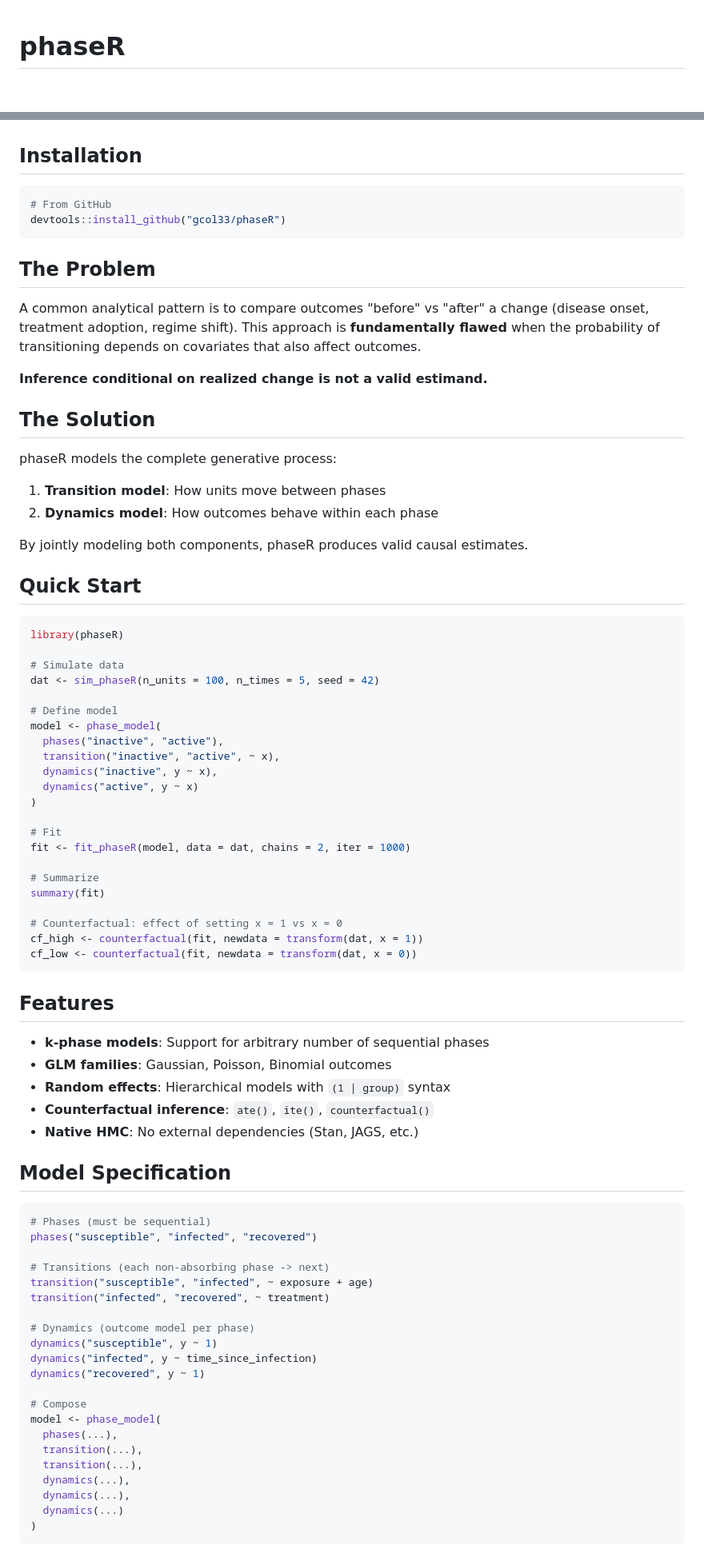
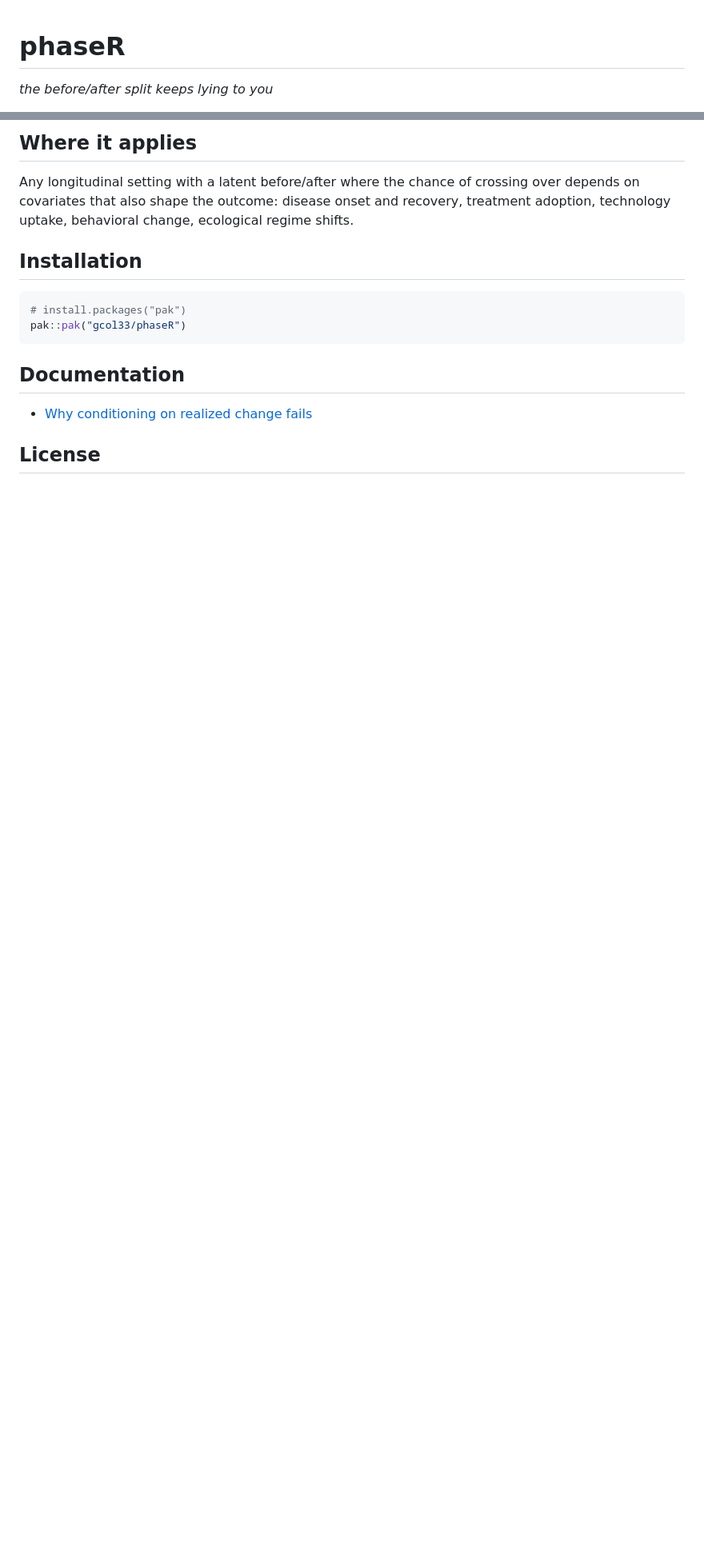
Before and after one commit to gcol33/phaseR, a Markdown page: README.md, 2 parts joined by grey strips. Shown at 80% size. GitHub-like rendering; blank space fills up the shorter version.

````diff
--- a/README.md
+++ b/README.md
@@ -1,4 +1,6 @@
 # phaseR
+
+*the before/after split keeps lying to you*
 
 <!-- badges: start -->
 [![Lifecycle: experimental](https://img.shields.io/badge/lifecycle-experimental-orange.svg)](https://lifecycle.r-lib.org/articles/stages.html#experimental)
@@ -8,87 +80,17 @@ Phase-structured inference for longitudinal change.
+## Where it applies
+
+Any longitudinal setting with a latent before/after where the chance of crossing over depends on covariates that also shape the outcome: disease onset and recovery, treatment adoption, technology uptake, behavioral change, ecological regime shifts.
 
 ## Installation
 
 ```r
-# From GitHub
-devtools::install_github("gcol33/phaseR")
+# install.packages("pak")
+pak::pak("gcol33/phaseR")
 ```
 
-## The Problem
+## Documentation
 
-A common analytical pattern is to compare outcomes "before" vs "after" a change
-(disease onset, treatment adoption, regime shift). This approach is **fundamentally
-flawed** when the probability of transitioning depends on covariates that also
-affect outcomes.
+- [Why conditioning on realized change fails](vignettes/estimand-failure.Rmd)
 
-**Inference conditional on realized change is not a valid estimand.**
+## License
 
-## The Solution
-
-phaseR models the complete generative process:
-
-1. **Transition model**: How units move between phases
-2. **Dynamics model**: How outcomes behave within each phase
-
-By jointly modeling both components, phaseR produces valid causal estimates.
-
-## Quick Start
-
-```r
-library(phaseR)
-
-# Simulate data
-dat <- sim_phaseR(n_units = 100, n_times = 5, seed = 42)
-
-# Define model
-model <- phase_model(
-  phases("inactive", "active"),
-  transition("inactive", "active", ~ x),
-  dynamics("inactive", y ~ x),
-  dynamics("active", y ~ x)
-)
-
-# Fit
-fit <- fit_phaseR(model, data = dat, chains = 2, iter = 1000)
-
-# Summarize
-summary(fit)
-
-# Counterfactual: effect of setting x = 1 vs x = 0
-cf_high <- counterfactual(fit, newdata = transform(dat, x = 1))
-cf_low <- counterfactual(fit, newdata = transform(dat, x = 0))
-```
-
-## Features
-
-- **k-phase models**: Support for arbitrary number of sequential phases
-- **GLM families**: Gaussian, Poisson, Binomial outcomes
-- **Random effects**: Hierarchical models with `(1 | group)` syntax
-- **Counterfactual inference**: `ate()`, `ite()`, `counterfactual()`
-- **Native HMC**: No external dependencies (Stan, JAGS, etc.)
-
-## Model Specification
-
-```r
-# Phases (must be sequential)
-phases("susceptible", "infected", "recovered")
-
-# Transitions (each non-absorbing phase -> next)
-transition("susceptible", "infected", ~ exposure + age)
-transition("infected", "recovered", ~ treatment)
-
-# Dynamics (outcome model per phase)
-dynamics("susceptible", y ~ 1)
-dynamics("infected", y ~ time_since_infection)
-dynamics("recovered", y ~ 1)
-
-# Compose
-model <- phase_model(
-  phases(...),
-  transition(...),
-  transition(...),
-  dynamics(...),
-  dynamics(...),
-  dynamics(...)
-)
-```
-
````
Also changed, not shown: other parts of README.md (+76 -27 lines).
